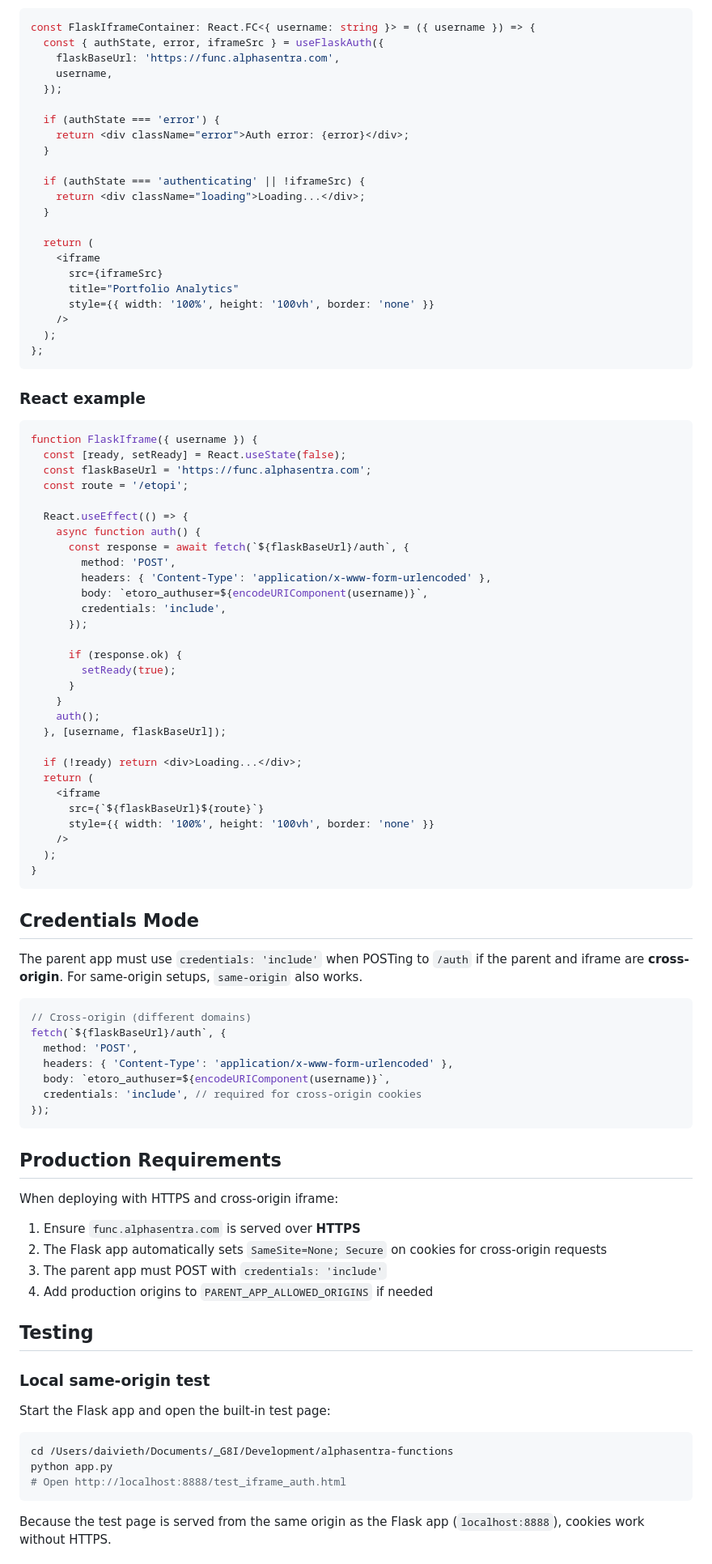
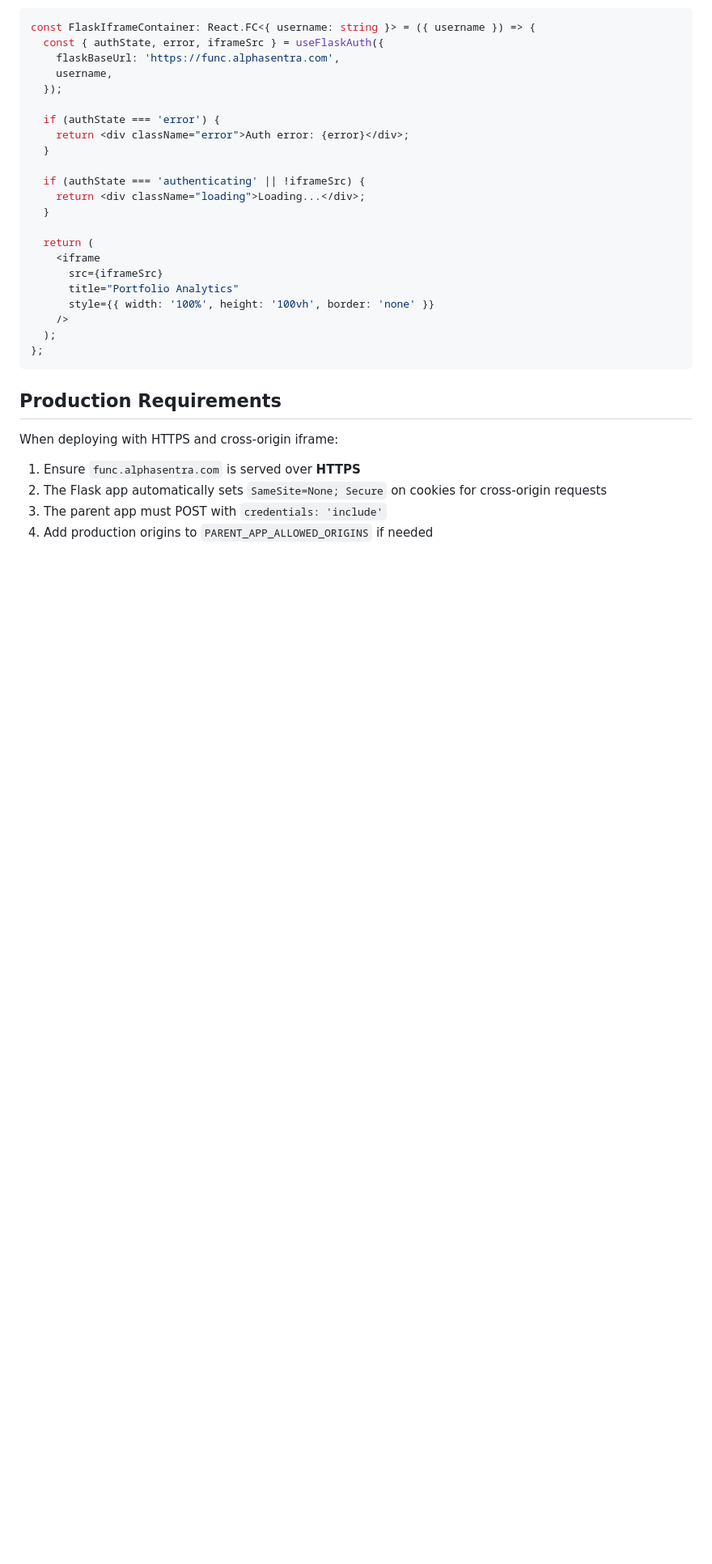
Before and after one commit to AlphaSentra/alphasentra-functions, a Markdown page: AUTH.md, the part around one of its changes. Shown at 81% size. GitHub-like rendering; blank space fills up the shorter version.

Commit message:
udpdate-auth-documentation

````diff
--- a/AUTH.md
+++ b/AUTH.md
@@ -286,54 +259,6 @@ const FlaskIframeContainer: React.FC<{ username: string }> = ({ username }) => {
 };
 ```
 
-### React example
-
-```jsx
-function FlaskIframe({ username }) {
-  const [ready, setReady] = React.useState(false);
-  const flaskBaseUrl = 'https://func.alphasentra.com';
-  const route = '/etopi';
-
-  React.useEffect(() => {
-    async function auth() {
-      const response = await fetch(`${flaskBaseUrl}/auth`, {
-        method: 'POST',
-        headers: { 'Content-Type': 'application/x-www-form-urlencoded' },
-        body: `etoro_authuser=${encodeURIComponent(username)}`,
-        credentials: 'include',
-      });
-
-      if (response.ok) {
-        setReady(true);
-      }
-    }
-    auth();
-  }, [username, flaskBaseUrl]);
-
-  if (!ready) return <div>Loading...</div>;
-  return (
-    <iframe
-      src={`${flaskBaseUrl}${route}`}
-      style={{ width: '100%', height: '100vh', border: 'none' }}
-    />
-  );
-}
-```
-
-## Credentials Mode
-
-The parent app must use `credentials: 'include'` when POSTing to `/auth` if the parent and iframe are **cross-origin**. For same-origin setups, `same-origin` also works.
-
-```javascript
-// Cross-origin (different domains)
-fetch(`${flaskBaseUrl}/auth`, {
-  method: 'POST',
-  headers: { 'Content-Type': 'application/x-www-form-urlencoded' },
-  body: `etoro_authuser=${encodeURIComponent(username)}`,
-  credentials: 'include', // required for cross-origin cookies
-});
-```
-
 ## Production Requirements
 
 When deploying with HTTPS and cross-origin iframe:
@@ -342,18 +267,3 @@ When deploying with HTTPS and cross-origin iframe:
 2. The Flask app automatically sets `SameSite=None; Secure` on cookies for cross-origin requests
 3. The parent app must POST with `credentials: 'include'`
 4. Add production origins to `PARENT_APP_ALLOWED_ORIGINS` if needed
-
-## Testing
-
-### Local same-origin test
-
-Start the Flask app and open the built-in test page:
-
-```bash
-cd /Users/daivieth/Documents/_G8I/Development/alphasentra-functions
-python app.py
-# Open http://localhost:8888/test_iframe_auth.html
-```
-
-Because the test page is served from the same origin as the Flask app (`localhost:8888`), cookies work without HTTPS.
-
````
Also changed, not shown: other parts of AUTH.md (+18 -60 lines).
